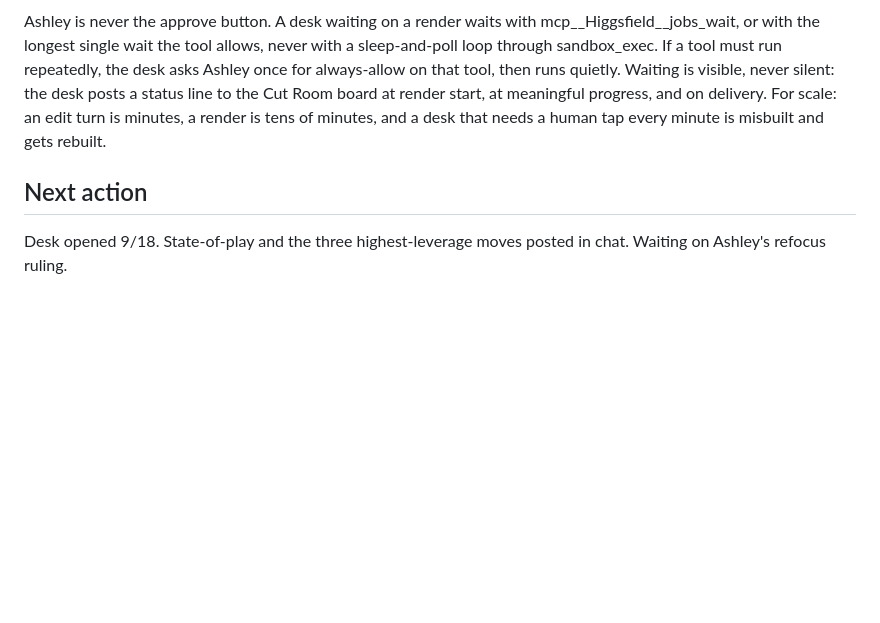
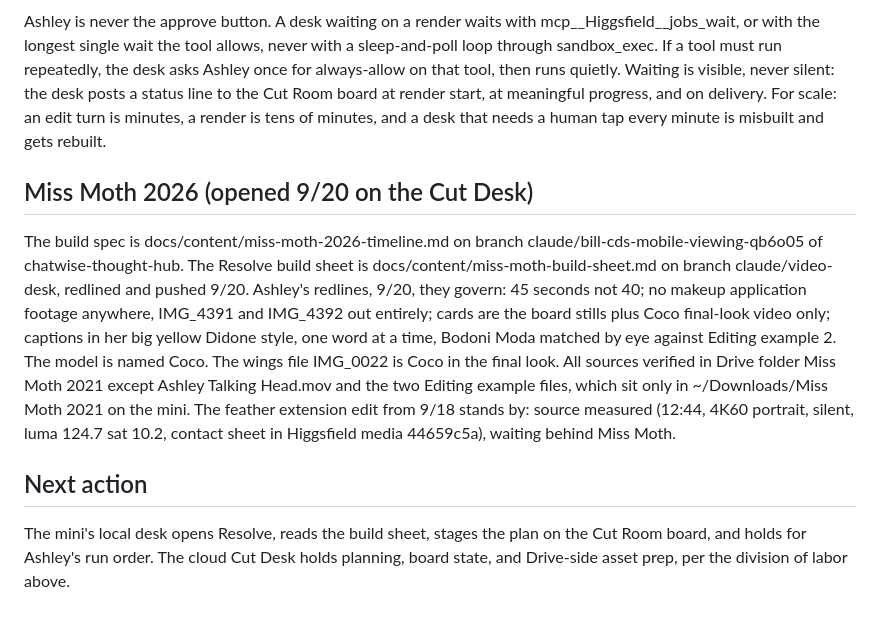
Before and after one commit to ashley-rudder/ashley-rudder-brief, a Markdown page: projects/video-system.md, the part around the change. GitHub-like rendering; blank space fills up the shorter version.

Commit message:
Miss Moth 2026 staged: redlines logged, build sheet pushed, division of labor holds
Co-Authored-By: Claude Fable 5 <noreply@anthropic.com>
Claude-Session: https://claude.ai/code/session_01VRS4W7GUUXzRP1EmLKr2Ft

```diff
--- a/projects/video-system.md
+++ b/projects/video-system.md
@@ -47,6 +47,16 @@ If a tool must run repeatedly, the desk asks Ashley once for always-allow on tha
 Waiting is visible, never silent: the desk posts a status line to the Cut Room board at render start, at meaningful progress, and on delivery.
 For scale: an edit turn is minutes, a render is tens of minutes, and a desk that needs a human tap every minute is misbuilt and gets rebuilt.
 
+## Miss Moth 2026 (opened 9/20 on the Cut Desk)
+
+The build spec is docs/content/miss-moth-2026-timeline.md on branch claude/bill-cds-mobile-viewing-qb6o05 of chatwise-thought-hub.
+The Resolve build sheet is docs/content/miss-moth-build-sheet.md on branch claude/video-desk, redlined and pushed 9/20.
+Ashley's redlines, 9/20, they govern: 45 seconds not 40; no makeup application footage anywhere, IMG_4391 and IMG_4392 out entirely; cards are the board stills plus Coco final-look video only; captions in her big yellow Didone style, one word at a time, Bodoni Moda matched by eye against Editing example 2.
+The model is named Coco. The wings file IMG_0022 is Coco in the final look.
+All sources verified in Drive folder Miss Moth 2021 except Ashley Talking Head.mov and the two Editing example files, which sit only in ~/Downloads/Miss Moth 2021 on the mini.
+The feather extension edit from 9/18 stands by: source measured (12:44, 4K60 portrait, silent, luma 124.7 sat 10.2, contact sheet in Higgsfield media 44659c5a), waiting behind Miss Moth.
+
 ## Next action
 
-Desk opened 9/18. State-of-play and the three highest-leverage moves posted in chat. Waiting on Ashley's refocus ruling.
+The mini's local desk opens Resolve, reads the build sheet, stages the plan on the Cut Room board, and holds for Ashley's run order.
+The cloud Cut Desk holds planning, board state, and Drive-side asset prep, per the division of labor above.
```
